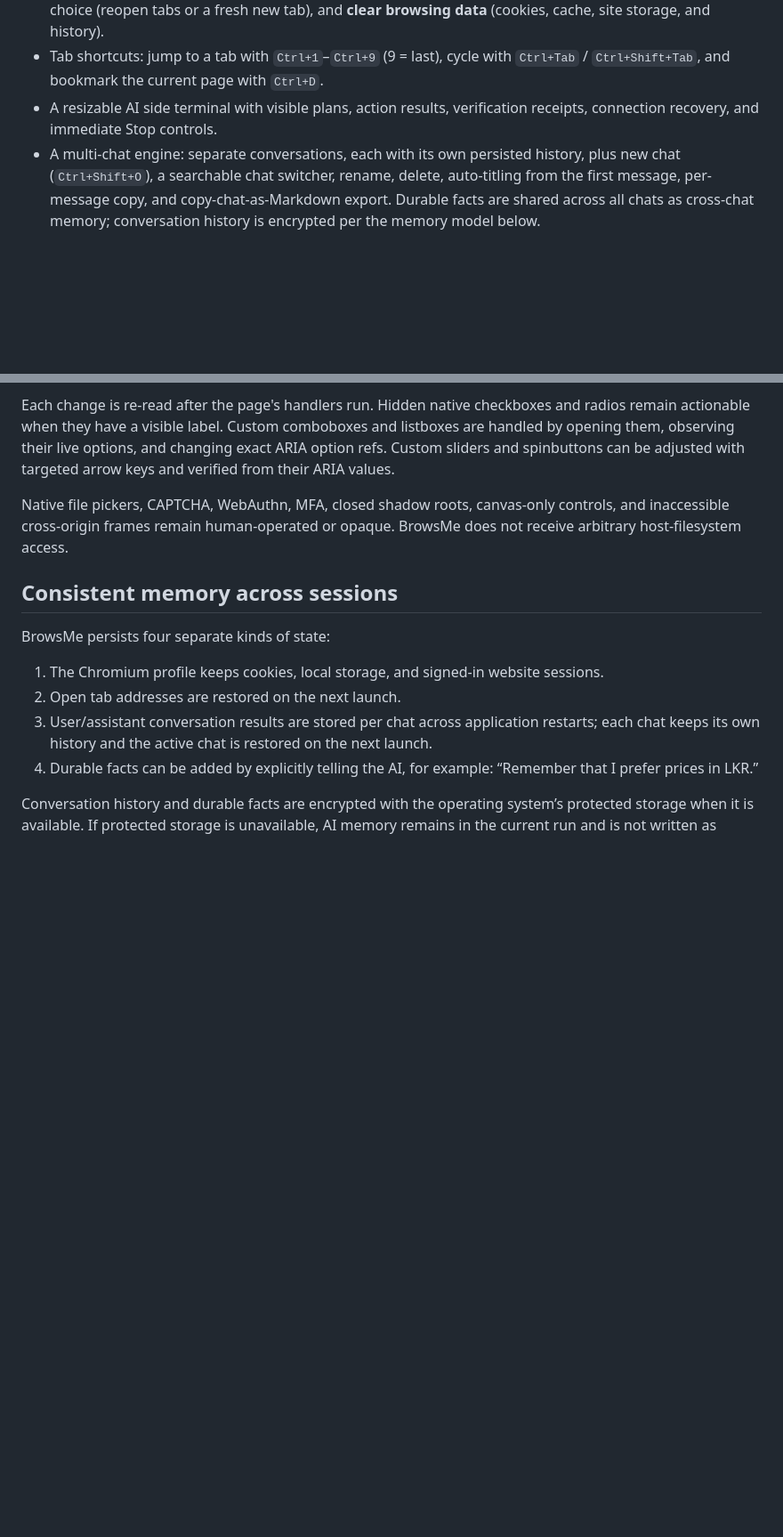
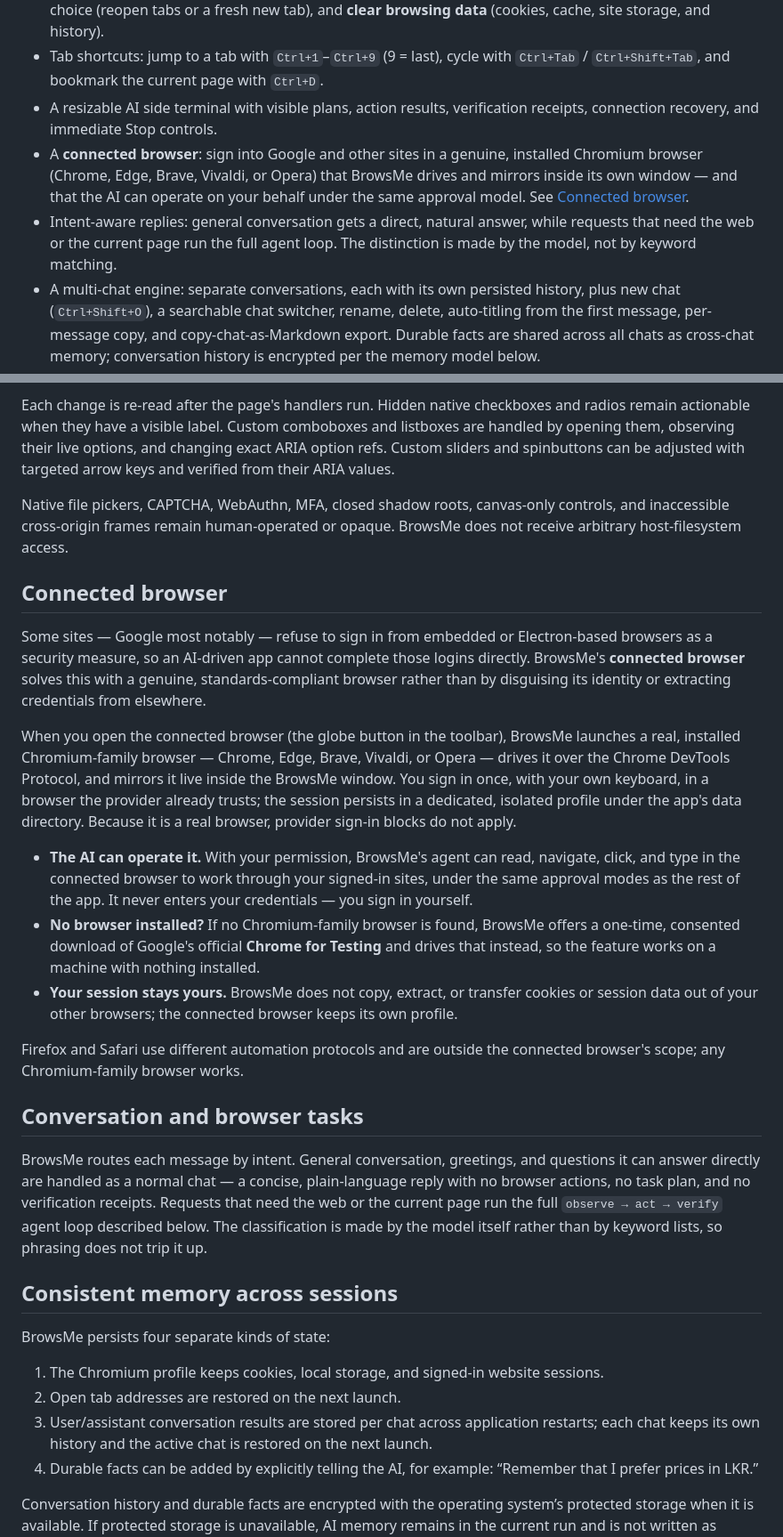
Before and after one commit to JDWickramasinghe/BrowsMe, a Markdown page: README.md, 2 parts joined by grey strips. Shown at 89% size. GitHub-like rendering; blank space fills up the shorter version.

Commit message:
docs: document the connected browser and intent routing in the README
- Add a "Connected browser" section: real Chromium sign-in mirrored in-app,
  AI operation under the approval model, Chrome for Testing fallback, and the
  no-cookie-export guarantee.
- Add a "Conversation and browser tasks" section describing model-based intent
  routing (chat vs. the full agent loop).
- Point the Google sign-in guidance at the connected browser, with the system
  browser as a lighter fallback.
- Note the connected browser and intent-aware replies under "What works".

Co-Authored-By: Claude Opus 4.8 <noreply@anthropic.com>

```diff
--- a/README.md
+++ b/README.md
@@ -10,6 +10,8 @@ BrowsMe is an AI-assisted Chromium desktop browser created by J.D. Wickramasingh
 - Personalization in Settings: a light/dark **theme toggle** (quick sun/moon switch in the toolbar, plus a system/light/dark control), a configurable **search engine** (Google, Bing, DuckDuckGo, Brave), a **startup** choice (reopen tabs or a fresh new tab), and **clear browsing data** (cookies, cache, site storage, and history).
 - Tab shortcuts: jump to a tab with `Ctrl+1`–`Ctrl+9` (9 = last), cycle with `Ctrl+Tab` / `Ctrl+Shift+Tab`, and bookmark the current page with `Ctrl+D`.
 - A resizable AI side terminal with visible plans, action results, verification receipts, connection recovery, and immediate Stop controls.
+- A **connected browser**: sign into Google and other sites in a genuine, installed Chromium browser (Chrome, Edge, Brave, Vivaldi, or Opera) that BrowsMe drives and mirrors inside its own window — and that the AI can operate on your behalf under the same approval model. See [Connected browser](#connected-browser).
+- Intent-aware replies: general conversation gets a direct, natural answer, while requests that need the web or the current page run the full agent loop. The distinction is made by the model, not by keyword matching.
 - A multi-chat engine: separate conversations, each with its own persisted history, plus new chat (`Ctrl+Shift+O`), a searchable chat switcher, rename, delete, auto-titling from the first message, per-message copy, and copy-chat-as-Markdown export. Durable facts are shared across all chats as cross-chat memory; conversation history is encrypted per the memory model below.
 - Browser tools for listing, opening, switching, closing, and duplicating tabs; closing other tabs; muting tabs; navigating; inspecting and finding page controls; clicking; hovering; typing and clearing; checking controls; selecting options; pressing keys; scrolling; zooming; finding visible text in a page; reading browsing history; bookmarking pages; saving pages to the reading list; requesting the user to sign in when a page needs authentication; condition-based waiting; observing downloads; and explicitly submitting forms. Every human page/tab action above is also available to the AI through this typed, audited tool surface.
 - A deterministic `observe → act → verify` loop: BrowsMe permits only one state-changing action per model turn, blocks every later mutation until the affected tab is freshly observed, and requires a later reasoning turn before it can report success.
@@ -32,6 +34,22 @@ BrowsMe can fill ordinary text, password, email, search, telephone, URL, number,
 Each change is re-read after the page's handlers run. Hidden native checkboxes and radios remain actionable when they have a visible label. Custom comboboxes and listboxes are handled by opening them, observing their live options, and changing exact ARIA option refs. Custom sliders and spinbuttons can be adjusted with targeted arrow keys and verified from their ARIA values.
 
 Native file pickers, CAPTCHA, WebAuthn, MFA, closed shadow roots, canvas-only controls, and inaccessible cross-origin frames remain human-operated or opaque. BrowsMe does not receive arbitrary host-filesystem access.
+
+## Connected browser
+
+Some sites — Google most notably — refuse to sign in from embedded or Electron-based browsers as a security measure, so an AI-driven app cannot complete those logins directly. BrowsMe's **connected browser** solves this with a genuine, standards-compliant browser rather than by disguising its identity or extracting credentials from elsewhere.
+
+When you open the connected browser (the globe button in the toolbar), BrowsMe launches a real, installed Chromium-family browser — Chrome, Edge, Brave, Vivaldi, or Opera — drives it over the Chrome DevTools Protocol, and mirrors it live inside the BrowsMe window. You sign in once, with your own keyboard, in a browser the provider already trusts; the session persists in a dedicated, isolated profile under the app's data directory. Because it is a real browser, provider sign-in blocks do not apply.
+
+- **The AI can operate it.** With your permission, BrowsMe's agent can read, navigate, click, and type in the connected browser to work through your signed-in sites, under the same approval modes as the rest of the app. It never enters your credentials — you sign in yourself.
+- **No browser installed?** If no Chromium-family browser is found, BrowsMe offers a one-time, consented download of Google's official **Chrome for Testing** and drives that instead, so the feature works on a machine with nothing installed.
+- **Your session stays yours.** BrowsMe does not copy, extract, or transfer cookies or session data out of your other browsers; the connected browser keeps its own profile.
+
+Firefox and Safari use different automation protocols and are outside the connected browser's scope; any Chromium-family browser works.
+
+## Conversation and browser tasks
+
+BrowsMe routes each message by intent. General conversation, greetings, and questions it can answer directly are handled as a normal chat — a concise, plain-language reply with no browser actions, no task plan, and no verification receipts. Requests that need the web or the current page run the full `observe → act → verify` agent loop described below. The classification is made by the model itself rather than by keyword lists, so phrasing does not trip it up.
 
 ## Consistent memory across sessions
 
```
Also changed, not shown: other parts of README.md (+1 -1 lines).
